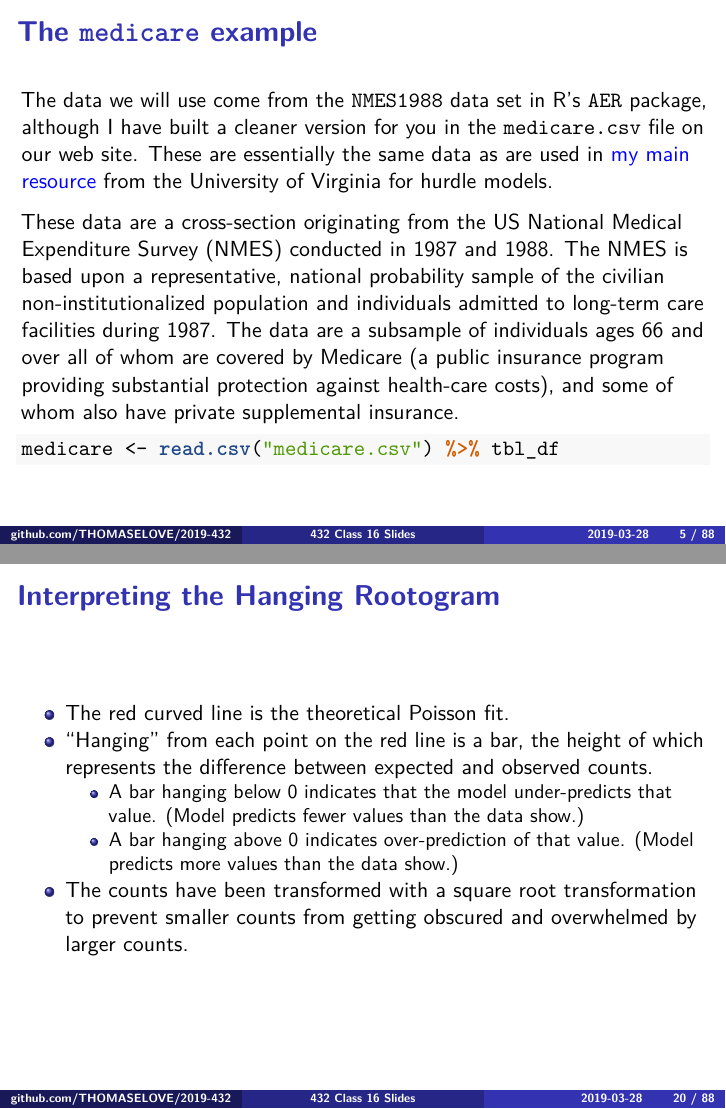
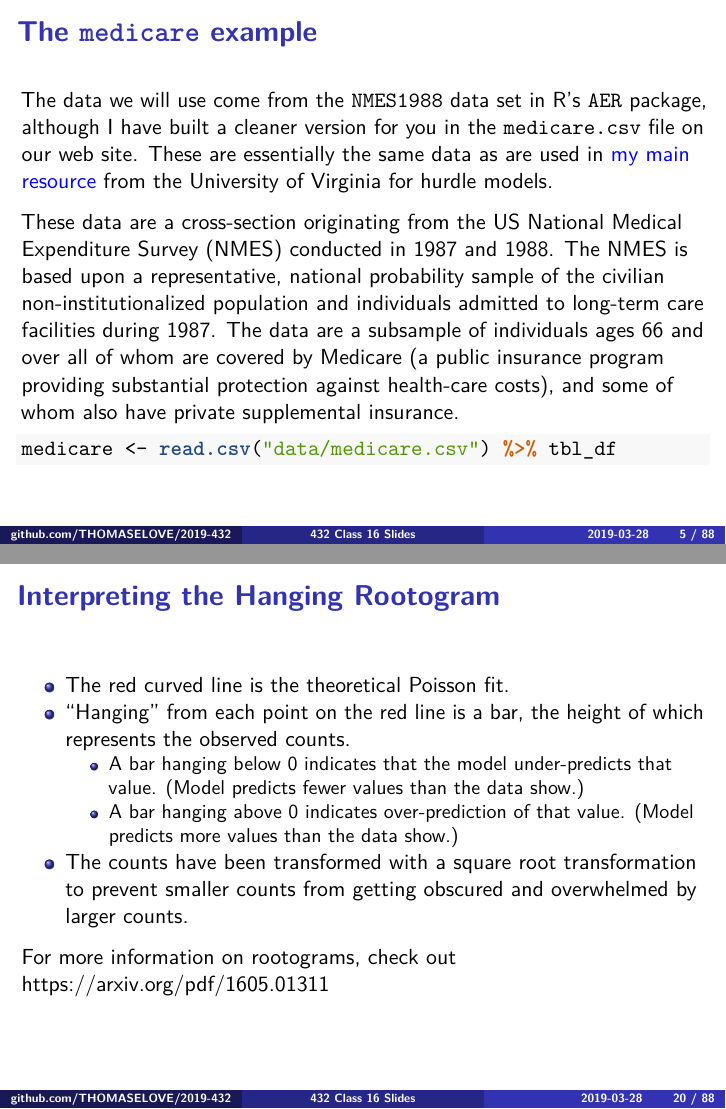
Before and after one commit to madpiano/2019-432, an R Markdown document (slides/class16/432_2019_slides16.Rmd): pages 5 and 20 of 88, joined at a grey line. The pictures show the output file slides/class16/432_2019_slides16.pdf that the author committed with the source.

Commit message:
Updated class 16 slides to fix typo in slide 20

````diff
--- a/slides/class16/432_2019_slides16.Rmd
+++ b/slides/class16/432_2019_slides16.Rmd
@@ -54,7 +54,7 @@ The data we will use come from the `NMES1988` data set in R's `AER` package, alt
 These data are a cross-section originating from the US National Medical Expenditure Survey (NMES) conducted in 1987 and 1988. The NMES is based upon a representative, national probability sample of the civilian non-institutionalized population and individuals admitted to long-term care facilities during 1987. The data are a subsample of individuals ages 66 and over all of whom are covered by Medicare (a public insurance program providing substantial protection against health-care costs), and some of whom also have private supplemental insurance.
 
 ```{r}
-medicare <- read.csv("medicare.csv") %>% tbl_df
+medicare <- read.csv("data/medicare.csv") %>% tbl_df
 ```
 
 ## The `medicare` code book
@@ -183,10 +183,12 @@ countreg::rootogram(mod_1)
 ## Interpreting the Hanging Rootogram
 
 - The red curved line is the theoretical Poisson fit.
-- "Hanging" from each point on the red line is a bar, the height of which represents the difference between expected and observed counts.
+- "Hanging" from each point on the red line is a bar, the height of which represents the observed counts.
     - A bar hanging below 0 indicates that the model under-predicts that value. (Model predicts fewer values than the data show.)
     - A bar hanging above 0 indicates over-prediction of that value. (Model predicts more values than the data show.)
 - The counts have been transformed with a square root transformation to prevent smaller counts from getting obscured and overwhelmed by larger counts.
+
+For more information on rootograms, check out https://arxiv.org/pdf/1605.01311
 
 ## How many zero counts does Model 1 predict?
 
````
Also changed, not shown: slides/class16/432_2019_slides16.pdf.
